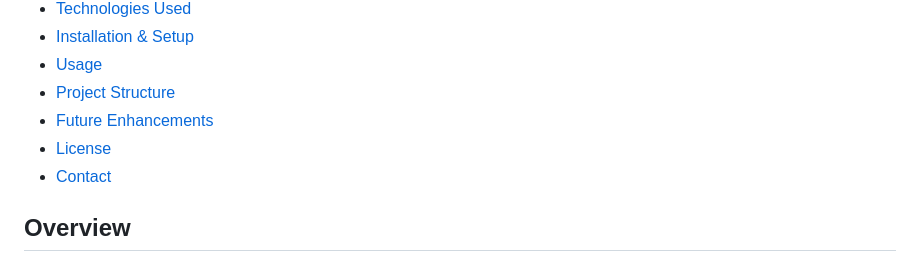
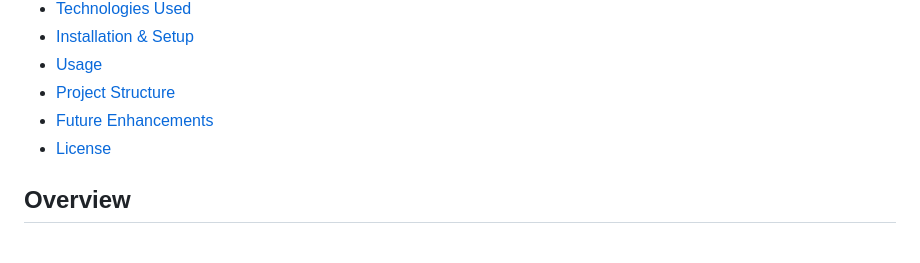
Before and after one commit to Barrosleo/cloud-soc-investigation-platform, a Markdown page: README.md, the part around one of its changes. Drawn GitHub-style.

```diff
--- a/README.md
+++ b/README.md
@@ -13,7 +13,6 @@ A Cloud-Based SOC Incident Response & Investigation Platform that automates secu
 - [Project Structure](#project-structure)
 - [Future Enhancements](#future-enhancements)
 - [License](#license)
-- [Contact](#contact)
 
 ## Overview
 
```
Also changed, not shown: other parts of README.md (+4 -4 lines).
